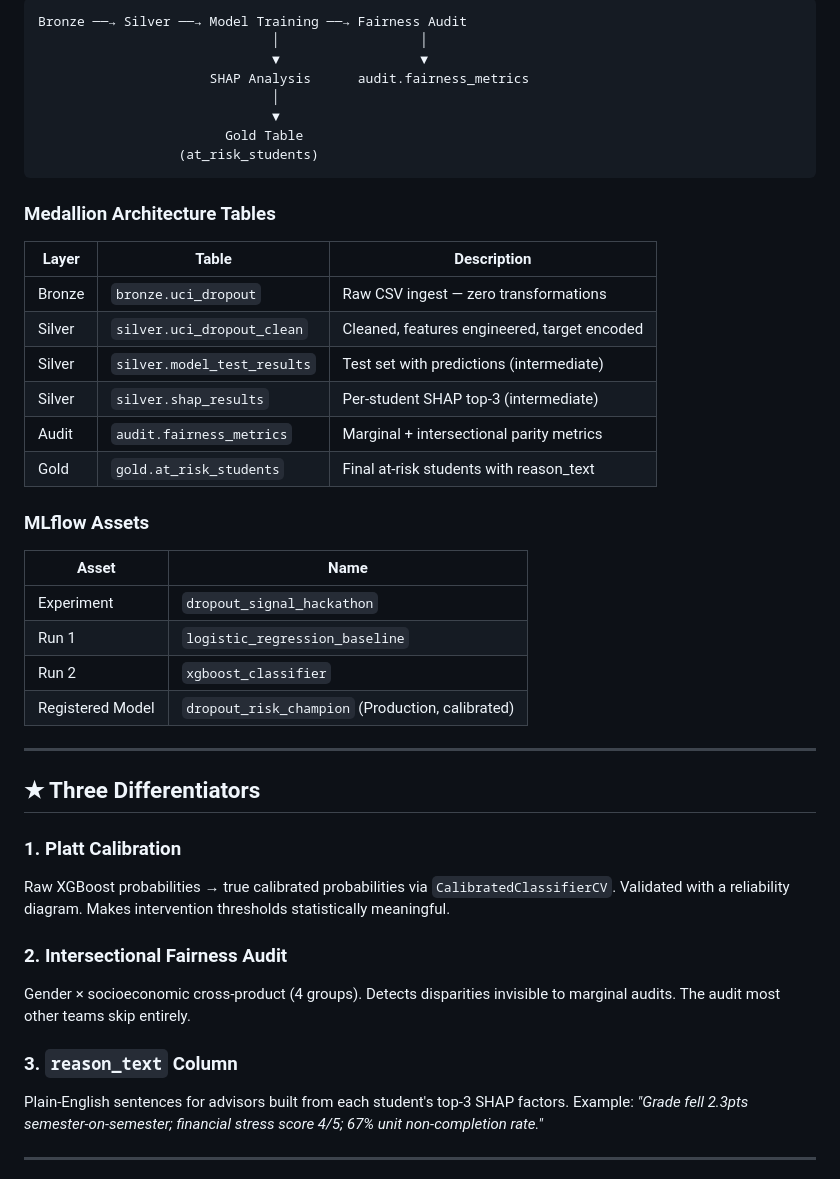
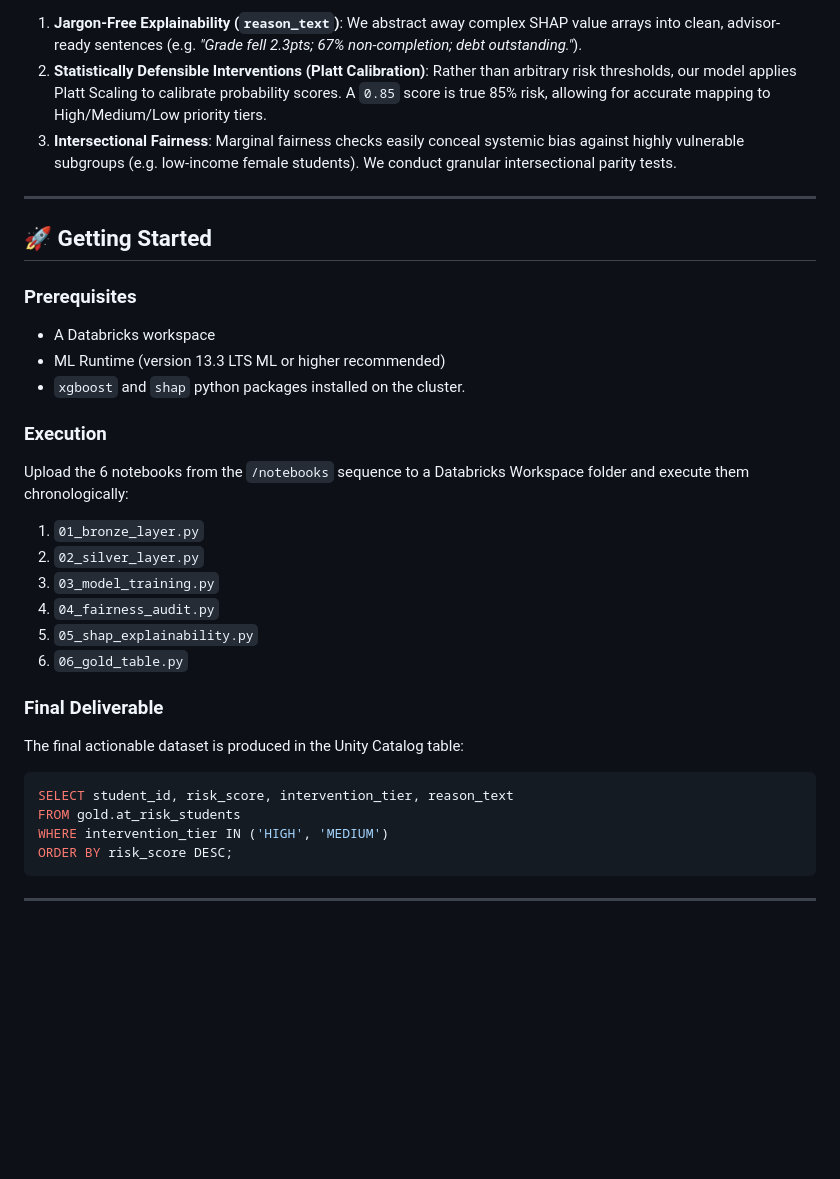
Before and after one commit to Tarun4201/Student-Dropout-Signal, a Markdown page: README.md, the part around one of its changes. Rendered like a GitHub page; blank space fills up the shorter version.

Commit message:
docs: rewrite README to serve as professional hackathon project summary

````diff
--- a/README.md
+++ b/README.md
@@ -50,49 +29,33 @@ Run the notebooks **in order** — each depends on the previous:
 
-```
-Bronze ──→ Silver ──→ Model Training ──→ Fairness Audit
-                              │                  │
-                              ▼                  ▼
-                      SHAP Analysis      audit.fairness_metrics
-                              │
-                              ▼
-                        Gold Table
-                  (at_risk_students)
-```
-
-### Medallion Architecture Tables
-
-| Layer | Table | Description |
-|-------|-------|-------------|
-| Bronze | `bronze.uci_dropout` | Raw CSV ingest — zero transformations |
-| Silver | `silver.uci_dropout_clean` | Cleaned, features engineered, target encoded |
-| Silver | `silver.model_test_results` | Test set with predictions (intermediate) |
-| Silver | `silver.shap_results` | Per-student SHAP top-3 (intermediate) |
-| Audit | `audit.fairness_metrics` | Marginal + intersectional parity metrics |
-| Gold | `gold.at_risk_students` | Final at-risk students with reason_text |
-
-### MLflow Assets
-
-| Asset | Name |
-|-------|------|
-| Experiment | `dropout_signal_hackathon` |
-| Run 1 | `logistic_regression_baseline` |
-| Run 2 | `xgboost_classifier` |
-| Registered Model | `dropout_risk_champion` (Production, calibrated) |
+1. **Jargon-Free Explainability (`reason_text`)**: We abstract away complex SHAP value arrays into clean, advisor-ready sentences (e.g. *"Grade fell 2.3pts; 67% non-completion; debt outstanding."*).
+2. **Statistically Defensible Interventions (Platt Calibration)**: Rather than arbitrary risk thresholds, our model applies Platt Scaling to calibrate probability scores. A `0.85` score is true 85% risk, allowing for accurate mapping to High/Medium/Low priority tiers.
+3. **Intersectional Fairness**: Marginal fairness checks easily conceal systemic bias against highly vulnerable subgroups (e.g. low-income female students). We conduct granular intersectional parity tests.
 
 ---
 
-## ★ Three Differentiators
+## 🚀 Getting Started
 
-### 1. Platt Calibration
-Raw XGBoost probabilities → true calibrated probabilities via `CalibratedClassifierCV`.
-Validated with a reliability diagram. Makes intervention thresholds statistically meaningful.
+### Prerequisites
+- A Databricks workspace
+- ML Runtime (version 13.3 LTS ML or higher recommended)
+- `xgboost` and `shap` python packages installed on the cluster.
 
-### 2. Intersectional Fairness Audit
-Gender × socioeconomic cross-product (4 groups). Detects disparities invisible to marginal audits.
-The audit most other teams skip entirely.
+### Execution
+Upload the 6 notebooks from the `/notebooks` sequence to a Databricks Workspace folder and execute them chronologically:
+1. `01_bronze_layer.py`
+2. `02_silver_layer.py`
+3. `03_model_training.py`
+4. `04_fairness_audit.py`
+5. `05_shap_explainability.py`
+6. `06_gold_table.py`
 
-### 3. `reason_text` Column
-Plain-English sentences for advisors built from each student's top-3 SHAP factors.
-Example: *"Grade fell 2.3pts semester-on-semester; financial stress score 4/5; 67% unit non-completion rate."*
+### Final Deliverable
+The final actionable dataset is produced in the Unity Catalog table:
+```sql
+SELECT student_id, risk_score, intervention_tier, reason_text
+FROM gold.at_risk_students
+WHERE intervention_tier IN ('HIGH', 'MEDIUM')
+ORDER BY risk_score DESC;
+```
 
 ---
````
Also changed, not shown: other parts of README.md (+19 -86 lines).
